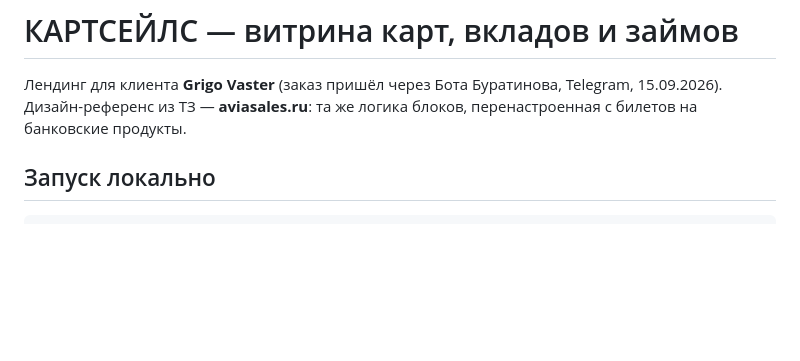
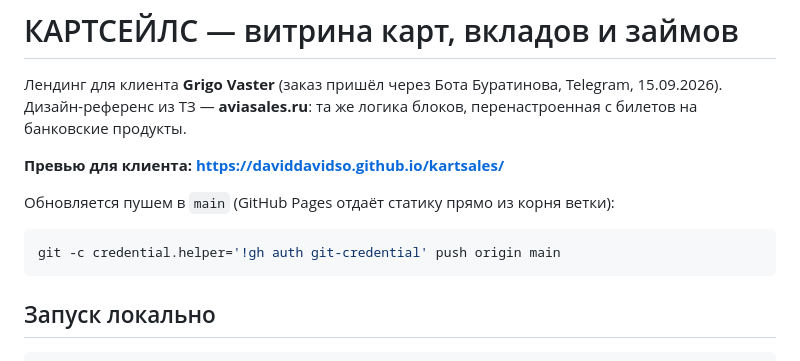
Before and after one commit to Daviddavidso/kartsales, a Markdown page: README.md, the part around the change. GitHub-like rendering; blank space fills up the shorter version.

Commit message:
README: ссылка на превью и рецепт обновления
Co-Authored-By: Claude Opus 5 <noreply@anthropic.com>

````diff
--- a/README.md
+++ b/README.md
@@ -2,6 +2,14 @@
 
 Лендинг для клиента **Grigo Vaster** (заказ пришёл через Бота Буратинова, Telegram, 15.09.2026).
 Дизайн-референс из ТЗ — **aviasales.ru**: та же логика блоков, перенастроенная с билетов на банковские продукты.
+
+**Превью для клиента: https://daviddavidso.github.io/kartsales/**
+
+Обновляется пушем в `main` (GitHub Pages отдаёт статику прямо из корня ветки):
+
+```bash
+git -c credential.helper='!gh auth git-credential' push origin main
+```
 
 ## Запуск локально
 
````
